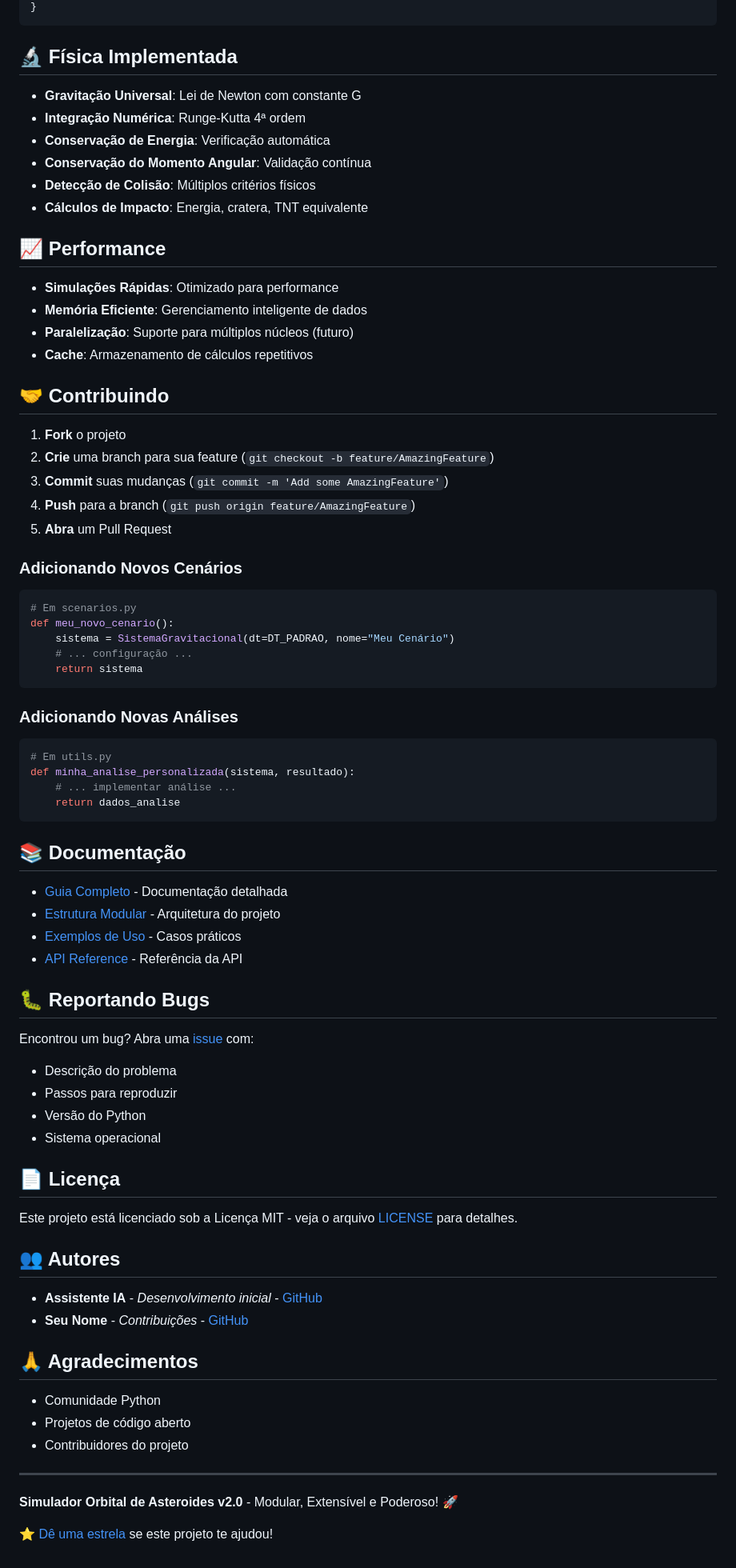
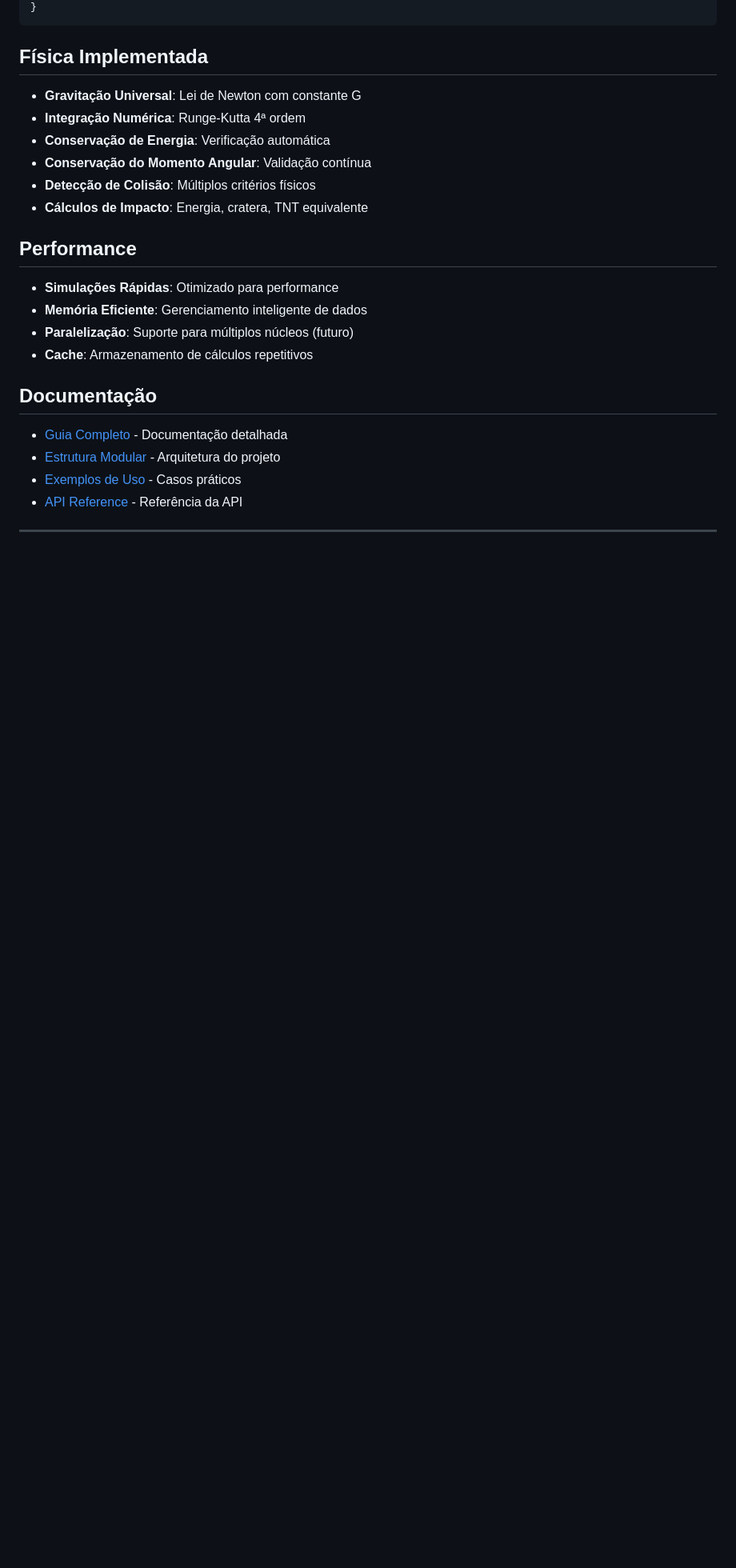
Before and after one commit to spohr13/simulador-orbital-asteroides, a Markdown page: README.md, the part around the change printed below. Shown: that part at 80% size. Drawn GitHub-style; blank space fills up the shorter version.

Commit message:
Refactor README for improved formatting
Removed emoji from section headers and adjusted formatting.

````diff
--- a/README.md
+++ b/README.md
@@ -185,7 +181,7 @@ config.VISUALIZACAO.FIGURA_PADRAO = (15, 10)
 }
 ```
 
-## 🔬 Física Implementada
+##  Física Implementada
 
 - **Gravitação Universal**: Lei de Newton com constante G
 - **Integração Numérica**: Runge-Kutta 4ª ordem
@@ -194,71 +190,21 @@ config.VISUALIZACAO.FIGURA_PADRAO = (15, 10)
 - **Detecção de Colisão**: Múltiplos critérios físicos
 - **Cálculos de Impacto**: Energia, cratera, TNT equivalente
 
-## 📈 Performance
+##  Performance
 
 - **Simulações Rápidas**: Otimizado para performance
 - **Memória Eficiente**: Gerenciamento inteligente de dados
 - **Paralelização**: Suporte para múltiplos núcleos (futuro)
 - **Cache**: Armazenamento de cálculos repetitivos
 
-## 🤝 Contribuindo
 
-1. **Fork** o projeto
-2. **Crie** uma branch para sua feature (`git checkout -b feature/AmazingFeature`)
-3. **Commit** suas mudanças (`git commit -m 'Add some AmazingFeature'`)
-4. **Push** para a branch (`git push origin feature/AmazingFeature`)
-5. **Abra** um Pull Request
 
-### Adicionando Novos Cenários
-```python
-# Em scenarios.py
-def meu_novo_cenario():
-    sistema = SistemaGravitacional(dt=DT_PADRAO, nome="Meu Cenário")
-    # ... configuração ...
-    return sistema
-```
-
-### Adicionando Novas Análises
-```python
-# Em utils.py
-def minha_analise_personalizada(sistema, resultado):
-    # ... implementar análise ...
-    return dados_analise
-```
-
-## 📚 Documentação
+##  Documentação
 
 - [Guia Completo](README_v2.md) - Documentação detalhada
 - [Estrutura Modular](ESTRUTURA_v2.md) - Arquitetura do projeto
 - [Exemplos de Uso](exemplo_uso.py) - Casos práticos
 - [API Reference](docs/api.md) - Referência da API
 
-## 🐛 Reportando Bugs
-
-Encontrou um bug? Abra uma [issue](https://github.com/seu-usuario/simulador-orbital/issues) com:
-
-- Descrição do problema
-- Passos para reproduzir
-- Versão do Python
-- Sistema operacional
-
-## 📄 Licença
-
-Este projeto está licenciado sob a Licença MIT - veja o arquivo [LICENSE](LICENSE) para detalhes.
-
-## 👥 Autores
-
-- **Assistente IA** - *Desenvolvimento inicial* - [GitHub](https://github.com/assistente-ia)
-- **Seu Nome** - *Contribuições* - [GitHub](https://github.com/seu-usuario)
-
-## 🙏 Agradecimentos
-
-- Comunidade Python
-- Projetos de código aberto
-- Contribuidores do projeto
 
 ---
-
-**Simulador Orbital de Asteroides v2.0** - Modular, Extensível e Poderoso! 🚀
-
-[⭐ Dê uma estrela](https://github.com/seu-usuario/simulador-orbital) se este projeto te ajudou!
````
Also changed, not shown: other parts of README.md (+31 -35 lines).
